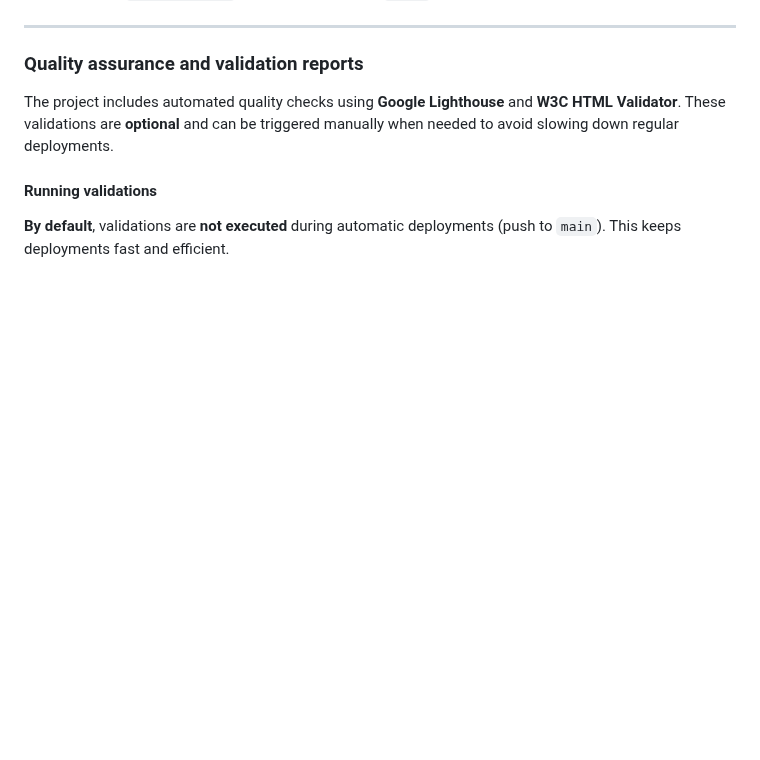
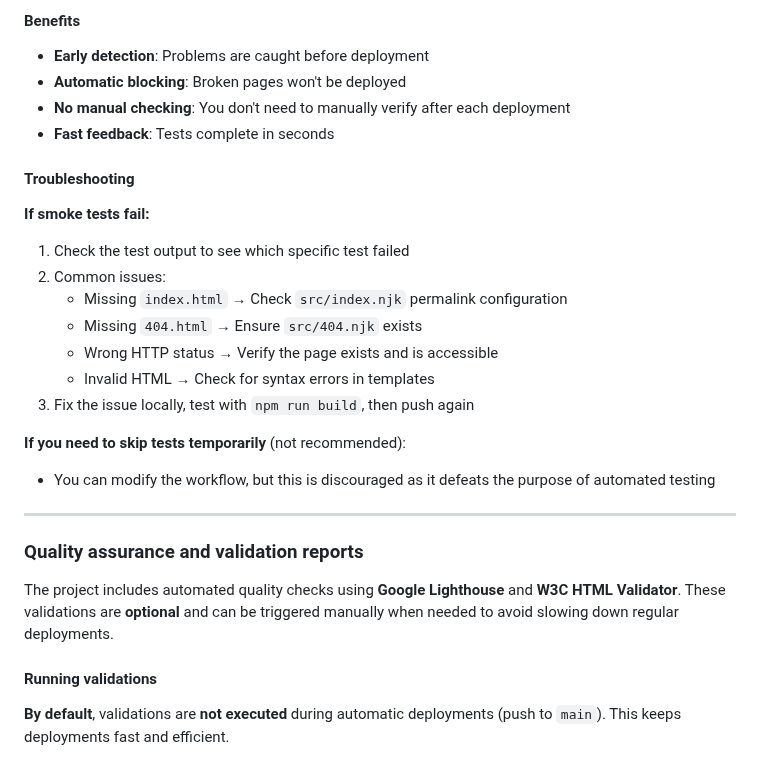
Before and after one commit to cedric-v/cedric-v, a Markdown page: PROJECT_README.md, the part around one of its changes. Drawn GitHub-style; blank space fills up the shorter version.

```diff
--- a/PROJECT_README.md
+++ b/PROJECT_README.md
@@ -264,3 +323,24 @@ On each push to `main`, GitHub will:
+#### Benefits
+
+- **Early detection**: Problems are caught before deployment
+- **Automatic blocking**: Broken pages won't be deployed
+- **No manual checking**: You don't need to manually verify after each deployment
+- **Fast feedback**: Tests complete in seconds
+
+#### Troubleshooting
+
+**If smoke tests fail:**
+
+1. Check the test output to see which specific test failed
+2. Common issues:
+   - Missing `index.html` → Check `src/index.njk` permalink configuration
+   - Missing `404.html` → Ensure `src/404.njk` exists
+   - Wrong HTTP status → Verify the page exists and is accessible
+   - Invalid HTML → Check for syntax errors in templates
+3. Fix the issue locally, test with `npm run build`, then push again
+
+**If you need to skip tests temporarily** (not recommended):
+- You can modify the workflow, but this is discouraged as it defeats the purpose of automated testing
 
 ---
 
```
Also changed, not shown: other parts of PROJECT_README.md (+59 -0 lines).
